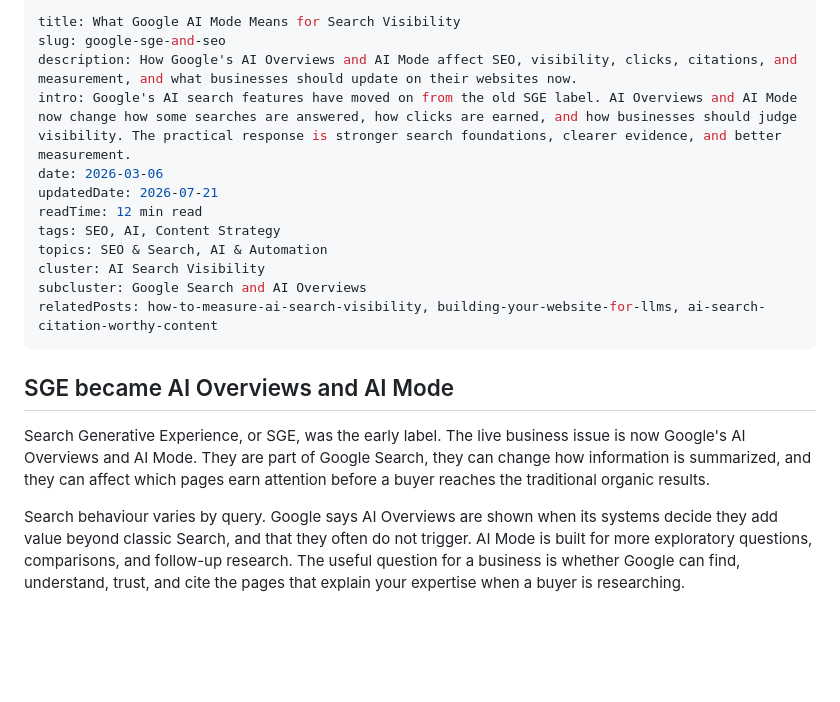
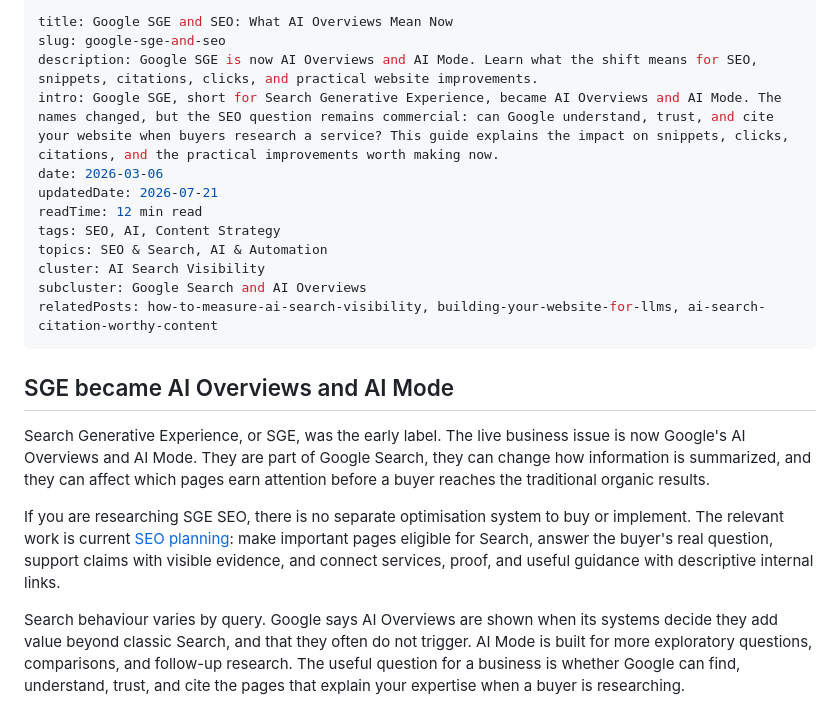
Before and after one commit to andymdavid/off-piste-studio, a Markdown page: content/insights/google-sge-and-seo.md, the part around the change. Drawn GitHub-style; blank space fills up the shorter version.

Commit message:
Qualify Google SGE search intent

```diff
--- a/content/insights/google-sge-and-seo.md
+++ b/content/insights/google-sge-and-seo.md
@@ -1,8 +1,8 @@
 ---
-title: What Google AI Mode Means for Search Visibility
+title: Google SGE and SEO: What AI Overviews Mean Now
 slug: google-sge-and-seo
-description: How Google's AI Overviews and AI Mode affect SEO, visibility, clicks, citations, and measurement, and what businesses should update on their websites now.
-intro: Google's AI search features have moved on from the old SGE label. AI Overviews and AI Mode now change how some searches are answered, how clicks are earned, and how businesses should judge visibility. The practical response is stronger search foundations, clearer evidence, and better measurement.
+description: Google SGE is now AI Overviews and AI Mode. Learn what the shift means for SEO, snippets, citations, clicks, and practical website improvements.
+intro: Google SGE, short for Search Generative Experience, became AI Overviews and AI Mode. The names changed, but the SEO question remains commercial: can Google understand, trust, and cite your website when buyers research a service? This guide explains the impact on snippets, clicks, citations, and the practical improvements worth making now.
 date: 2026-03-06
 updatedDate: 2026-07-21
 readTime: 12 min read
@@ -15,6 +15,8 @@ relatedPosts: how-to-measure-ai-search-visibility, building-your-website-for-llm
 ## SGE became AI Overviews and AI Mode
 
 Search Generative Experience, or SGE, was the early label. The live business issue is now Google's AI Overviews and AI Mode. They are part of Google Search, they can change how information is summarized, and they can affect which pages earn attention before a buyer reaches the traditional organic results.
+
+If you are researching SGE SEO, there is no separate optimisation system to buy or implement. The relevant work is current [SEO planning](/services/seo): make important pages eligible for Search, answer the buyer's real question, support claims with visible evidence, and connect services, proof, and useful guidance with descriptive internal links.
 
 Search behaviour varies by query. Google says AI Overviews are shown when its systems decide they add value beyond classic Search, and that they often do not trigger. AI Mode is built for more exploratory questions, comparisons, and follow-up research. The useful question for a business is whether Google can find, understand, trust, and cite the pages that explain your expertise when a buyer is researching.
 
```
